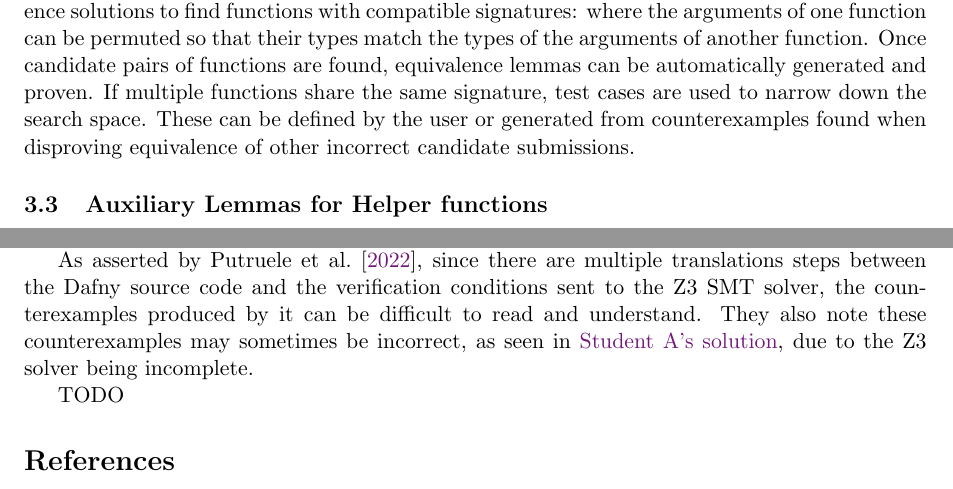
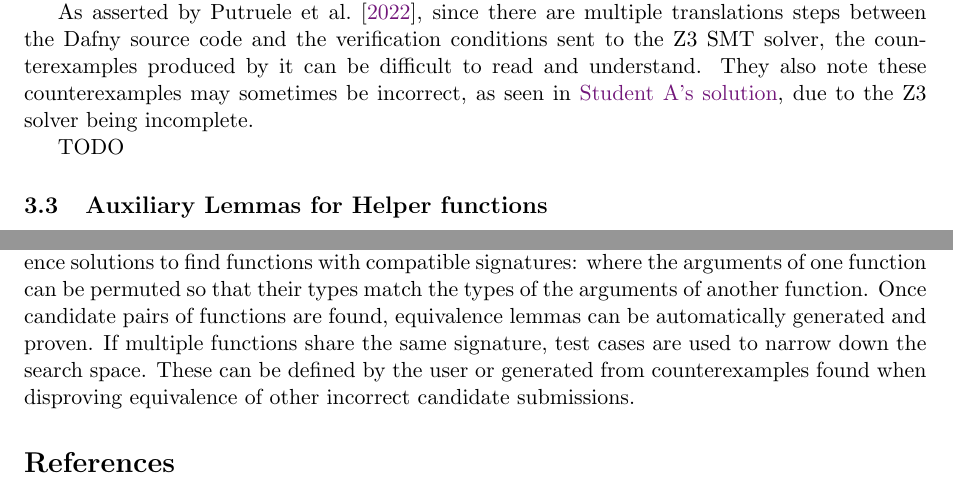
Before and after one commit to NVictor2004/equidafny, a LaTeX document (report/interim.tex): two parts of pages 3 and 4 of 4, joined at a grey line, cut so that both start at the same text. Compiled offline with pdfLaTeX.

Commit message:
feat: Rearrange report text to be in the correct sections

```diff
--- a/report/interim.tex
+++ b/report/interim.tex
@@ -174,9 +174,11 @@ lemma isSortedEquivalence(l: List<int>)
 %
 Now, Dafny is able to provide a correct counterexample of \lstinline|x = 8855| and \lstinline|xs = Cons(8855, Nil)| for the helper lemma. However, this is not the simplest counterexample possible, as \lstinline|x = 0| and \lstinline|xs = Cons(0, Nil)| would be sufficient.
 
-However, as with \hyperlink{egc}{Student C's solution}, Dafny requires additional helper lemmas to be provided to prove the equivalence of helper functions. It also requires that these helper lemmas are explicitly called within the main equivalence lemma.
+Finally, as with \hyperlink{ega}{Student A's solution}, Dafny can sometimes provide incorrect counterexamples for non-equivalent functions. When provided with helper lemmas, the tool will eventually provide a correct counterexample, but not necessarily the simplest one.
 
-\textcite{milovancevicProvingDisprovingEquivalence2023} solved this problem by preprocessing the student and reference solutions to find functions with compatible signatures: where the arguments of one function can be permuted so that their types match the types of the arguments of another function. Once candidate pairs of functions are found, equivalence lemmas can be automatically generated and proven. If multiple functions share the same signature, test cases are used to narrow down the search space. These can be defined by the user or generated from counterexamples found when disproving equivalence of other incorrect candidate submissions.
+As asserted by \textcite{putrueleMaskDToolMeasuring2022}, since there are multiple translations steps between the Dafny source code and the verification conditions sent to the Z3 SMT solver, the counterexamples produced by it can be difficult to read and understand. They also note these counterexamples may sometimes be incorrect, as seen in \hyperlink{ega}{Student A's solution}, due to the Z3 solver being incomplete.
+
+TODO
 
 \hypertarget{auxiliarylemmas}{
 \subsection{Auxiliary Lemmas for Helper functions}
@@ -220,7 +222,5 @@ Finally, as with \hyperlink{ega}{Student A's solution}, Dafny can sometimes prov
 
-As asserted by \textcite{putrueleMaskDToolMeasuring2022}, since there are multiple translations steps between the Dafny source code and the verification conditions sent to the Z3 SMT solver, the counterexamples produced by it can be difficult to read and understand. They also note these counterexamples may sometimes be incorrect, as seen in \hyperlink{ega}{Student A's solution}, due to the Z3 solver being incomplete.
-
-TODO
+\textcite{milovancevicProvingDisprovingEquivalence2023} solved this problem by preprocessing the student and reference solutions to find functions with compatible signatures: where the arguments of one function can be permuted so that their types match the types of the arguments of another function. Once candidate pairs of functions are found, equivalence lemmas can be automatically generated and proven. If multiple functions share the same signature, test cases are used to narrow down the search space. These can be defined by the user or generated from counterexamples found when disproving equivalence of other incorrect candidate submissions.
 
 \printbibliography
 \end{document}
```
Also changed, not shown: report/interim.tex (2 more changed lines).
